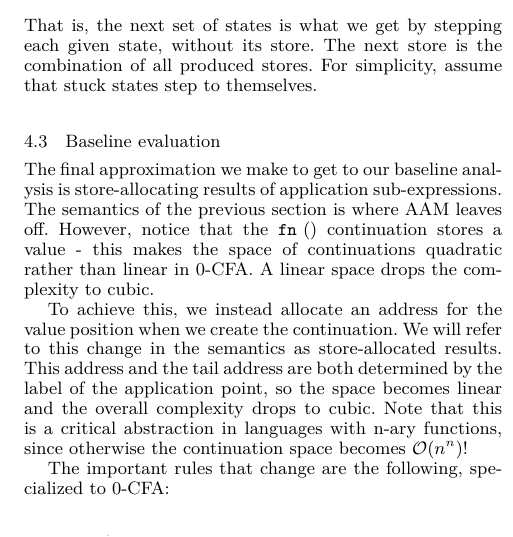
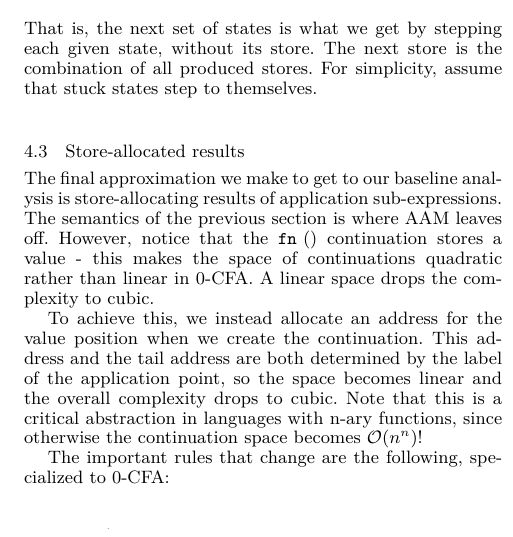
Before and after one commit to dvanhorn/oaam, a LaTeX paper (paper/paper.tex): part of one column of page 4 of 9, cut so that both start at the same text. Compiled offline with XeLaTeX; a missing font is replaced by an installed copy or a similar font.

Commit message:
Removed repetition in baseline.

```diff
--- a/paper/paper.tex
+++ b/paper/paper.tex
@@ -529,7 +529,7 @@ That is, the next set of states is what we get by stepping each
 given state, without its store. The next store is the combination of all produced
 stores. For simplicity, assume that stuck states step to themselves.
 
-\subsection{Baseline evaluation}
+\subsection{Store-allocated results}
 \label{sec:baselineeval}
 
 The final approximation we make to get to our baseline analysis is
@@ -540,8 +540,7 @@ continuations quadratic rather than linear in 0-CFA. A linear space
 drops the complexity to cubic.
 
 To achieve this, we instead allocate an address for the value position
-when we create the continuation.  We will refer to this change in the
-semantics as store-allocated results. This address and the tail address are
+when we create the continuation.  This address and the tail address are
 both determined by the label of the application point, so the space
 becomes linear and the overall complexity drops to cubic. Note that
 this is a critical abstraction in languages with n-ary functions,
```
